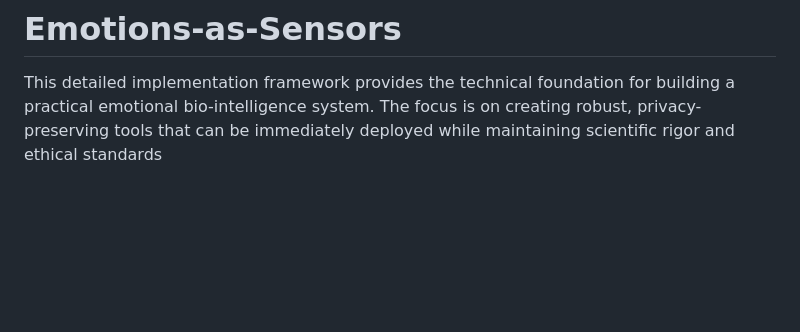
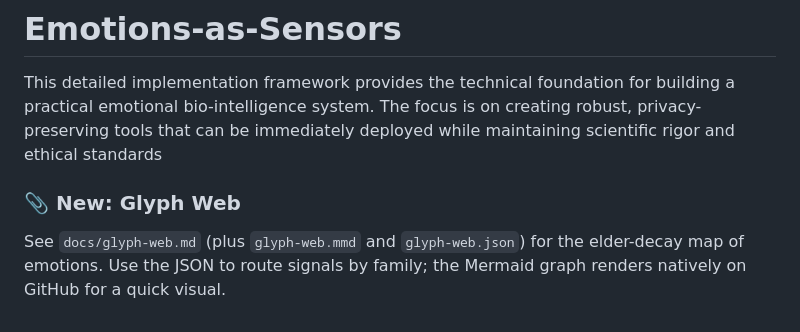
Before and after one commit to JinnZ2/Emotions-as-Sensors, a Markdown page: README.md, the part around the change. Drawn GitHub-style; blank space fills up the shorter version.

```diff
--- a/README.md
+++ b/README.md
@@ -86,3 +86,6 @@ Let’s evolve human and machine intelligence together—through resonance, not
 # Emotions-as-Sensors
 
 This detailed implementation framework provides the technical foundation for building a practical emotional bio-intelligence system. The focus is on creating robust, privacy-preserving tools that can be immediately deployed while maintaining scientific rigor and ethical standards
+
+### 📎 New: Glyph Web
+See `docs/glyph-web.md` (plus `glyph-web.mmd` and `glyph-web.json`) for the elder-decay map of emotions. Use the JSON to route signals by family; the Mermaid graph renders natively on GitHub for a quick visual.
```
